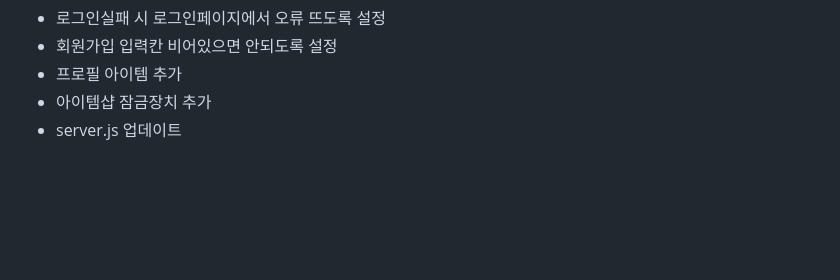
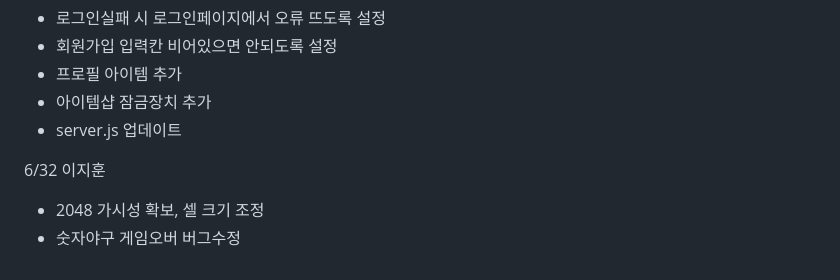
Before and after one commit to hoonZeee/MiniGamz, a Markdown page: readme.md, the part around the change. Drawn GitHub-style; blank space fills up the shorter version.

```diff
--- a/readme.md
+++ b/readme.md
@@ -282,3 +282,7 @@ admin site : localhost:3000/admin<br/>
   - 프로필 아이템 추가
   - 아이템샵 잠금장치 추가
   - server.js 업데이트
+
+6/32 이지훈<br/>
+  - 2048 가시성 확보, 셀 크기 조정
+  - 숫자야구 게임오버 버그수정
```
